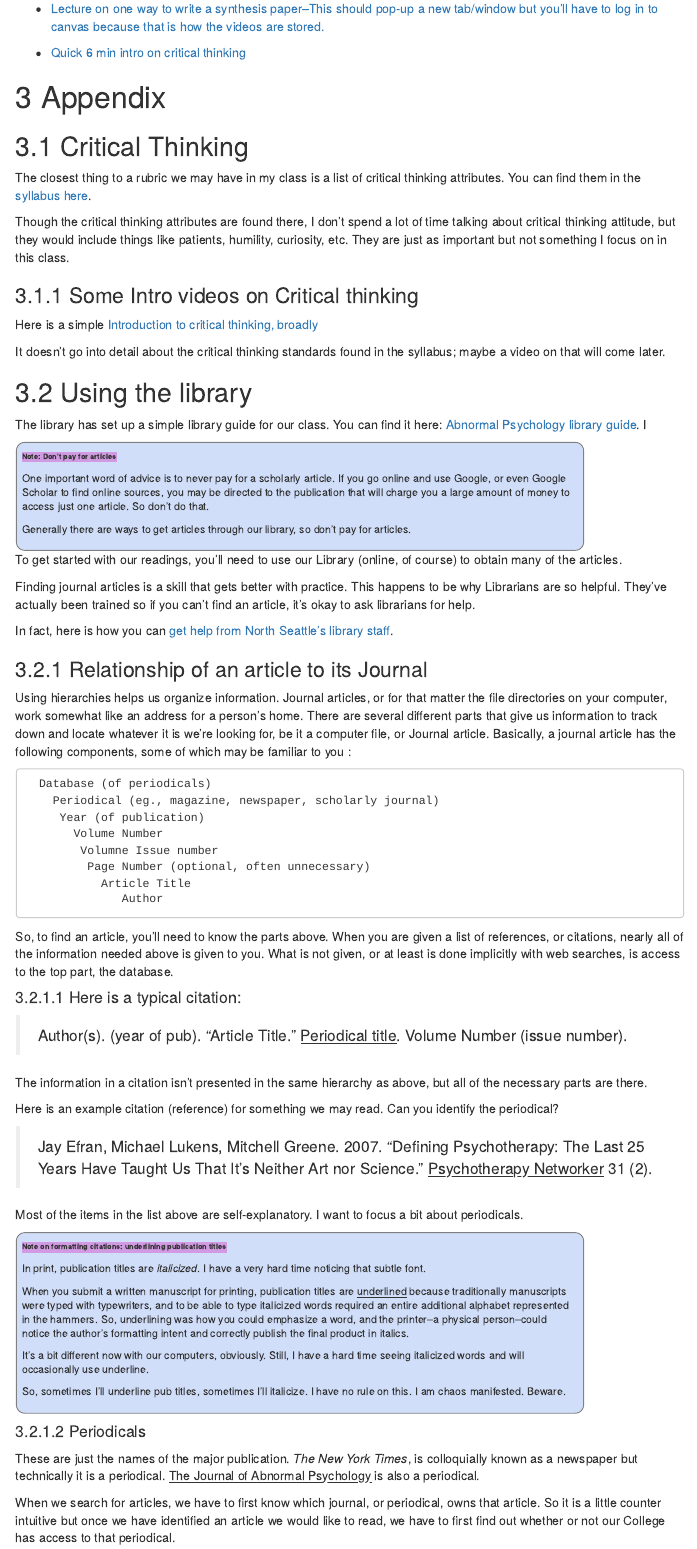
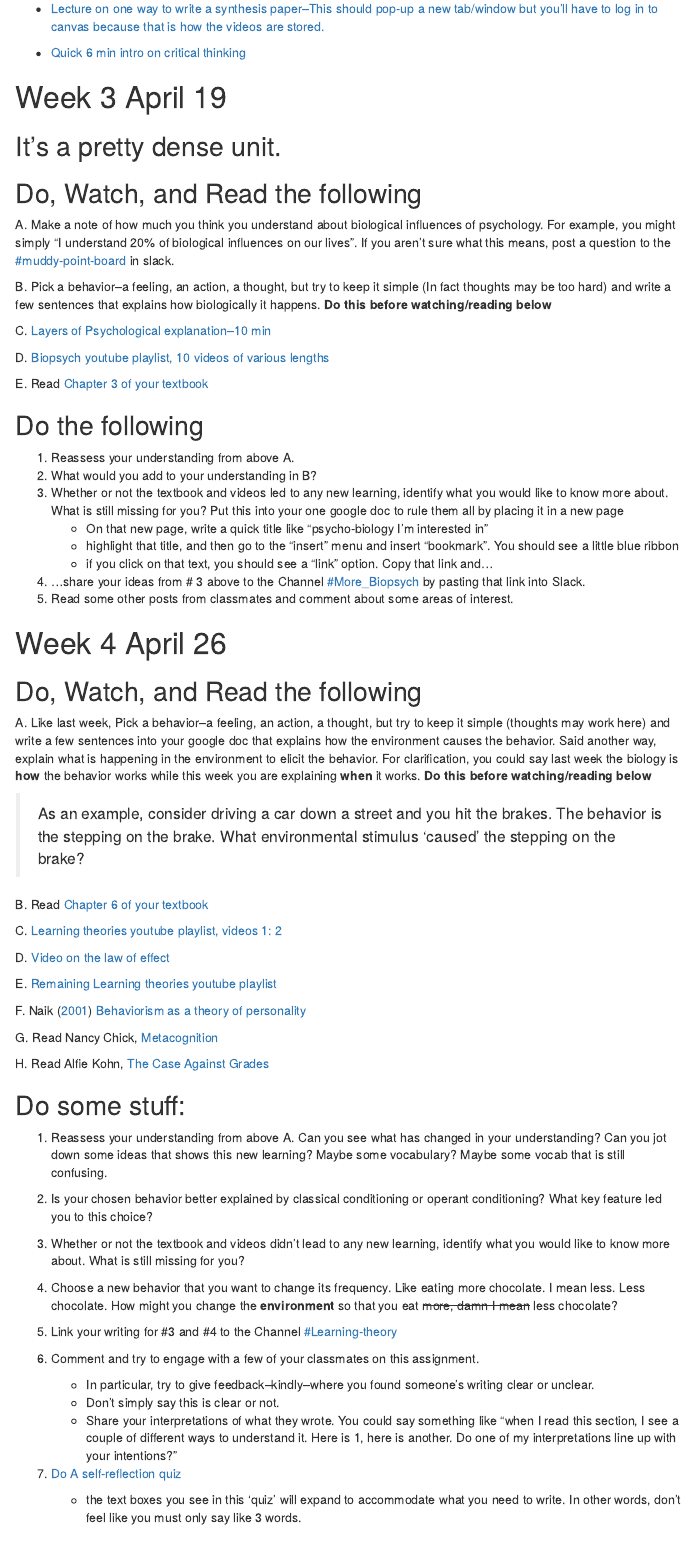
Before and after one commit to teacher-brian/Gen_psych, an R Markdown document (General_Psych_schedule.Rmd): the page in a window 1100 px wide, from 2780 px down before the commit and from 2840 px down after it, so that both start at the same text. Rendered offline with R 4.5, knitr and Pandoc, with nearby package versions; menus at the side of the page are left out.

Commit message:
updated weeks 1-4 for spring 2021

```diff
--- a/General_Psych_schedule.Rmd
+++ b/General_Psych_schedule.Rmd
@@ -9,7 +9,7 @@ output:
    toc: true
    toc_float: true
    toc_depth: 6
-   number_sections: yes    # if true, section labels render
+   number_sections: no    # if true, section labels render
    config:
       toc:
         scroll_highlight: yes
@@ -164,6 +165,73 @@ So, week 2 is going to be a lot to do with philosophy. It overlaps a little bit
 
 * [Quick 6 min intro on critical thinking](https://www.youtube.com/watch?v=3CkLAMLTkmI&feature=youtu.be){target='_blank'}
 
+
+
+# Week 3  April 19 {#Week3}
+
+## It's a pretty dense unit.
+
+## Do, Watch, and Read the following
+
+A. Make a note of how much you think you understand about biological influences of psychology. For example, you might simply "I understand 20% of biological influences on our lives". If you aren't sure what this means, post a question to the [#muddy-point-board](https://general-psychology-hq.slack.com/archives/C01T5KTHBA9){target='_blank'} in slack.
+
+B. Pick a behavior--a feeling, an action, a thought, but try to keep it simple (In fact thoughts may be too hard) and write a few sentences that explains how biologically it happens. **Do this before watching/reading below**
+
+C. [Layers of Psychological explanation--10 min](http://faculty.seattlecolleges.edu/faculty/brian.holt/vids/Fall2019General/The_systems.mp4){target='_blank'}
+
+D. [Biopsych youtube playlist, 10 videos of various lengths](https://www.youtube.com/playlist?list=PLDEwZwMNQswtFvhRvOliHzeDfuBPIdsSf){target='_blank'}
+
+
+E. Read [Chapter 3 of your textbook](https://openstax.org/books/psychology-2e/pages/3-introduction){target="_blank"}
+
+## Do the following
+
+1. Reassess your understanding from above A.
+2. What would you add to your understanding in B?
+3. Whether or not the textbook and videos led to any new learning, identify what you would like to know more about.  What is still missing for you?  Put this into your one google doc to rule them all by placing it in a new page
+    * On that new page, write a quick title like "psycho-biology I'm interested in"
+    * highlight that title, and then go to the "insert" menu and insert "bookmark".  You should see a little blue ribbon
+    * if you click on that text, you should see a "link" option. Copy that link and...
+4. ...share your ideas from # 3 above to the Channel [#More_Biopsych](https://general-psychology-hq.slack.com/archives/C01U1TF04JY){target="_blank"} by pasting that link into Slack.
+5. Read some other posts from classmates and comment about some areas of interest.
+
+# Week 4 April 26 {#Week4}
+
+## Do, Watch, and Read the following
+
+A. Like last week, Pick a behavior--a feeling, an action, a thought, but try to keep it simple (thoughts may work here) and write a few sentences into your google doc that explains how the environment causes the behavior. Said another way, explain what is happening in the environment to elicit the behavior.  For clarification, you could say last week the biology is **how** the behavior works while this week you are explaining **when** it works. **Do this before watching/reading below**
+
+>    As an example, consider driving a car down a street and you hit the brakes.  The behavior is the stepping on the brake.  What environmental stimulus 'caused' the stepping on the brake?
+
+B. Read [Chapter 6 of your textbook](https://openstax.org/books/psychology-2e/pages/6-introduction){target="_blank"}
+
+C. [Learning theories youtube playlist, videos 1: 2](https://www.youtube.com/playlist?list=PLDEwZwMNQswsCPfmo03BZBkLURdfDubMX){target='_blank'}
+
+D. [Video on the law of effect](https://www.youtube.com/watch?v=fanm--WyQJo){target='_blank'}
+
+E. [Remaining Learning theories youtube playlist](https://www.youtube.com/playlist?list=PLDEwZwMNQswsCPfmo03BZBkLURdfDubMX){target='_blank'}
+
+F. @Naik_2001 [Behaviorism as a theory of personality](http://personalityresearch.org/papers/naik.html){target='_blank'}
+
+G. Read Nancy Chick, [Metacognition](https://cft.vanderbilt.edu/guides-sub-pages/metacognition/){target="_blank"}
+
+H. Read  Alfie Kohn, [The Case Against Grades](https://www.alfiekohn.org/article/case-grades/){target="_blank"}
+
+## Do some stuff:
+
+1. Reassess your understanding from above A. Can you see what has changed in your understanding?  Can you jot down some ideas that shows this new learning?  Maybe some vocabulary?  Maybe some vocab that is still confusing.
+2. Is your chosen behavior better explained by classical conditioning or operant conditioning?  What key feature led you to this choice?
+3. Whether or not the textbook and videos didn't lead to any new learning, identify what you would like to know more about.  What is still missing for you?
+4. Choose a new behavior that you want to change its frequency.  Like eating more chocolate.  I mean less.  Less chocolate.  How might you change the **environment** so that you eat ~~more, damn I mean~~ less chocolate?
+5. Link your writing for #3 and #4 to the Channel [#Learning-theory](https://general-psychology-hq.slack.com/archives/C01U8BFML9X){target="_blank"}
+6. Comment and try to engage with a few of your classmates on this assignment.
+    * In particular, try to give feedback--kindly--where you found someone's writing clear or unclear.
+    * Don't simply say this is clear or not.
+    * Share your interpretations of what they wrote. You could say something like "when I read this section, I see a couple of different ways to understand it.  Here is 1, here is another.  Do one of my interpretations line up with your intentions?"
+
+7. [Do A self-reflection quiz](https://forms.gle/v6FwuBw1gPtXfevQ8){target="_blank"}
+
+    * the text boxes you see in this 'quiz' will expand to accommodate what you need to write.  In other words, don't feel like you must only say like 3 words.
 
 
 # Appendix
```
Also changed, not shown: General_Psych_schedule.Rmd (9 more changed lines).
